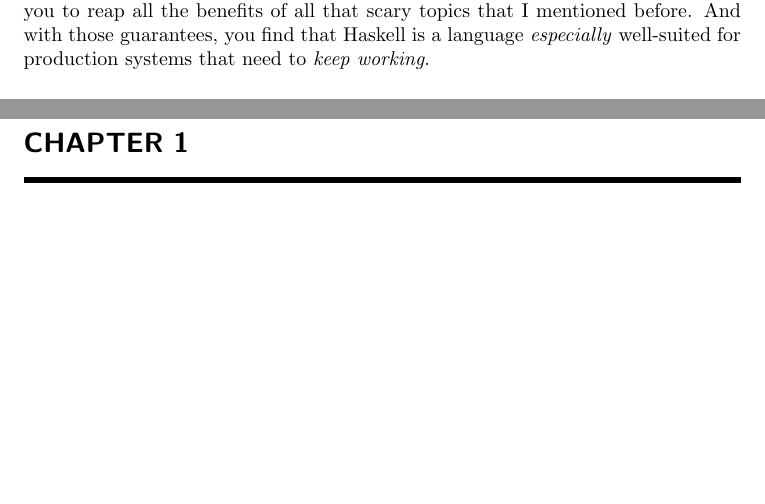
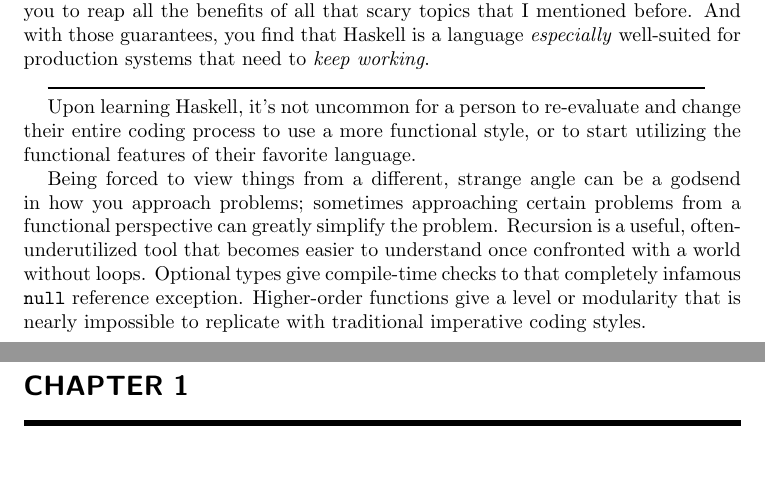
Before and after one commit to Tombert/haskellbook, a LaTeX document (main.tex, which reads chapters/foreword.tex): two parts of pages 6 and 7 of 9, joined at a grey line, cut so that both start at the same text. Compiled offline with pdfLaTeX.

Commit message:
Add another paragraph

```diff
--- a/chapters/foreword.tex
+++ b/chapters/foreword.tex
@@ -17,5 +17,12 @@
 What you get with Haskell is something you do not get with many other languages: guarantees. Mathematics is one of the very few things in life that boasts in its proofs and correctness and by taking a purely mathematical approach allows you to reap all the benefits of all that scary topics that I mentioned before.
 And with those guarantees, you find that Haskell is a language \textit{especially} well-suited for production systems that need to \textit{keep working}.
 
+\rule{330pt}{1pt}
+
+Upon learning Haskell, it's not uncommon for a person to re-evaluate and change their entire coding process to use a more functional style, or to start utilizing the functional features of their favorite language.
+
+Being forced to view things from a different, strange angle can be a godsend in how you approach problems; sometimes approaching certain problems from a functional perspective can greatly simplify the problem. Recursion is a useful, often-underutilized tool that becomes easier to understand once confronted with a world without loops. Optional types give compile-time checks to that completely infamous \inlinecode{null} reference exception. Higher-order functions give a level or modularity that is nearly impossible to replicate with traditional imperative coding styles.
+
+
 
 \end{foreword}
```
Also changed, not shown: main.pdf, 1 other file.
